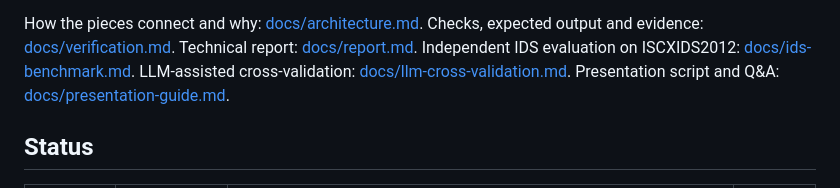
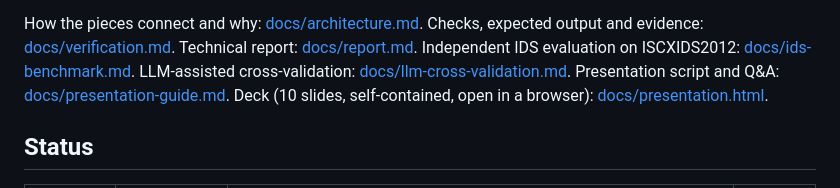
Before and after one commit to javiverdu/5G-2-Security, a Markdown page: README.md, the part around the change. Drawn GitHub-style.

```diff
--- a/README.md
+++ b/README.md
@@ -25,6 +25,7 @@ Technical report: [docs/report.md](docs/report.md).
 Independent IDS evaluation on ISCXIDS2012: [docs/ids-benchmark.md](docs/ids-benchmark.md).
 LLM-assisted cross-validation: [docs/llm-cross-validation.md](docs/llm-cross-validation.md).
 Presentation script and Q&A: [docs/presentation-guide.md](docs/presentation-guide.md).
+Deck (10 slides, self-contained, open in a browser): [docs/presentation.html](docs/presentation.html).
 
 ## Status
 
```
Also changed, not shown: docs/images/build-history.png, docs/images/verify-1e.png, 2 other files.
